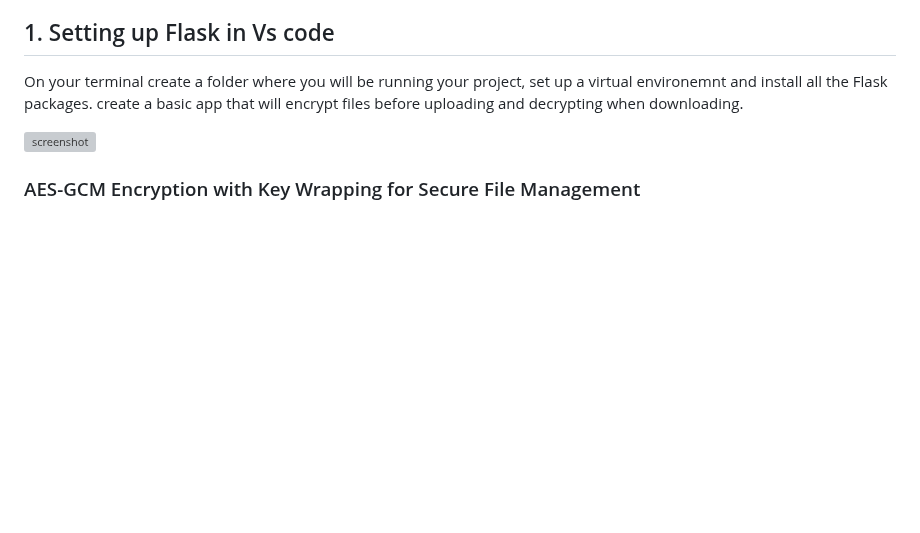
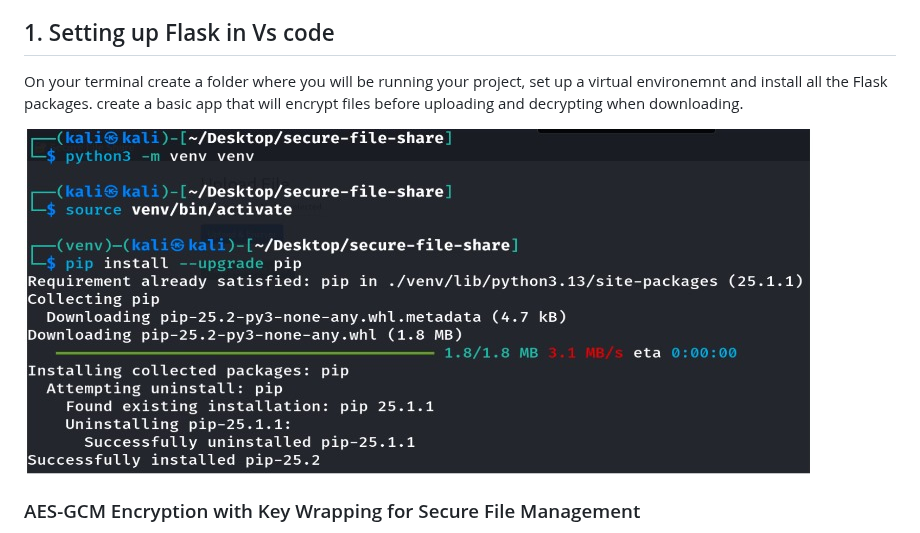
Before and after one commit to Duncan-Maganga/FUTURE_CS_003, a Markdown page: Secure File Sharing System.md, the part around the change. GitHub-like rendering; blank space fills up the shorter version; grey boxes are pictures that could not be loaded.

```diff
--- a/Secure File Sharing System.md
+++ b/Secure File Sharing System.md
@@ -37,7 +37,7 @@ This prpoject leverages a combination of backend frameworks, cryptography librar
 On your terminal create a folder where you will be running your project, set up a virtual environemnt and install all the Flask packages.
 create a basic app that will encrypt files before uploading and decrypting when downloading.
 
-![screenshot](images/setup.png)
+![screenshot](images/setup.jpeg)
 
 ### AES-GCM Encryption with Key Wrapping for Secure File Management
 This code utilizes AES-GCM, which combines authentication in one step, which is mostly used in TLS/HTTPS and secure file storage. It also ensures that when someone tampers with the data, the tag verification fails during decryption, giving assurance of confidentiality and integrity. The same key used for encryption is the same key used to decrypt the data. This is achieved by wrapping the key with the master key stored encrypted together, proving good key management.
```
